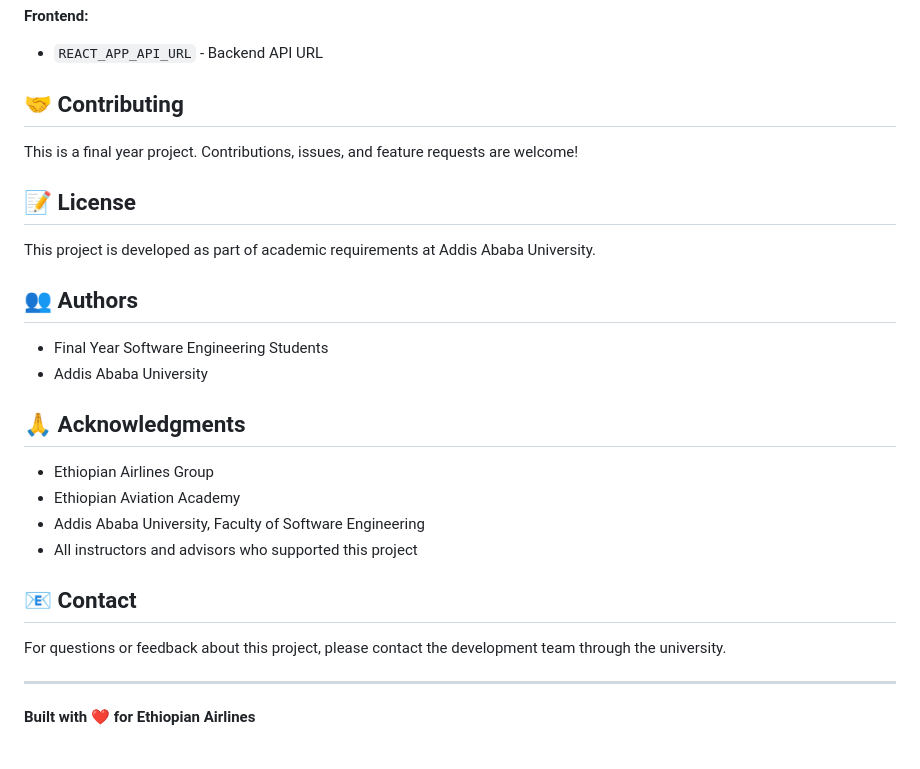
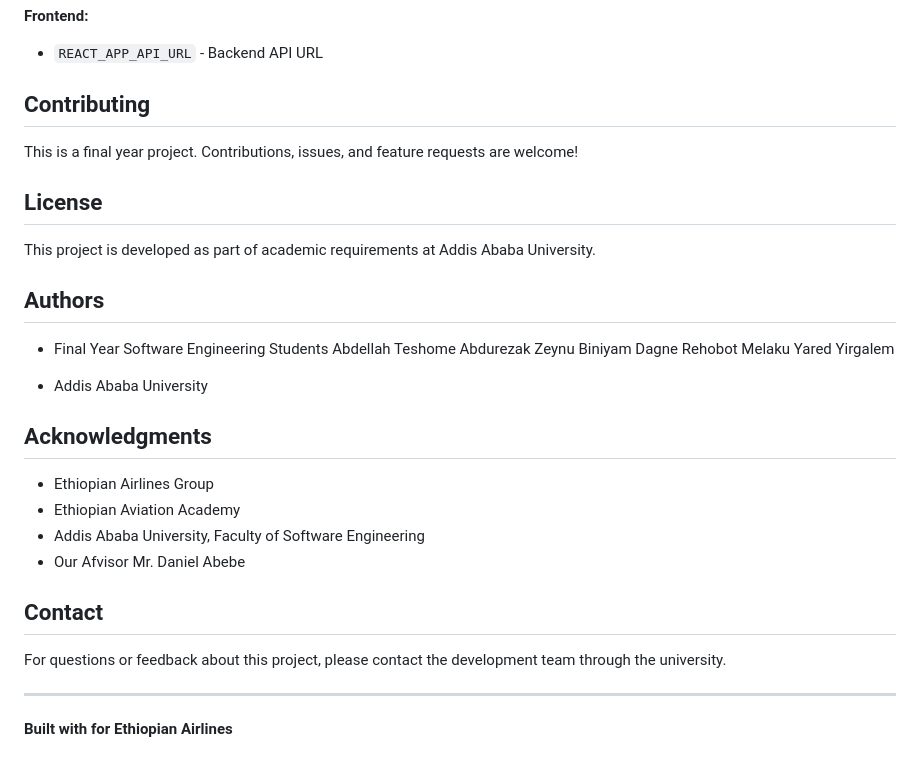
Before and after one commit to hopeIsCo0l/eaa-recruit, a Markdown page: README.md, the part around one of its changes. Rendered like a GitHub page.

Commit message:
Readme Added

```diff
--- a/README.md
+++ b/README.md
@@ -256,30 +256,36 @@ docker-compose -f docker-compose.yml up -d
 **Frontend:**
 - `REACT_APP_API_URL` - Backend API URL
 
-## 🤝 Contributing
+##  Contributing
 
 This is a final year project. Contributions, issues, and feature requests are welcome!
 
-## 📝 License
+##  License
 
 This project is developed as part of academic requirements at Addis Ababa University.
 
-## 👥 Authors
+##  Authors
 
 - Final Year Software Engineering Students
+   Abdellah Teshome
+   Abdurezak Zeynu
+   Biniyam Dagne
+   Rehobot Melaku
+   Yared Yirgalem
+
 - Addis Ababa University
 
-## 🙏 Acknowledgments
+##  Acknowledgments
 
 - Ethiopian Airlines Group
 - Ethiopian Aviation Academy
 - Addis Ababa University, Faculty of Software Engineering
-- All instructors and advisors who supported this project
+- Our Afvisor Mr. Daniel Abebe
 
-## 📧 Contact
+##  Contact
 
 For questions or feedback about this project, please contact the development team through the university.
 
 ---
 
-**Built with ❤️ for Ethiopian Airlines**
+**Built with  for Ethiopian Airlines**
```
Also changed, not shown: other parts of README.md (+16 -16 lines).
